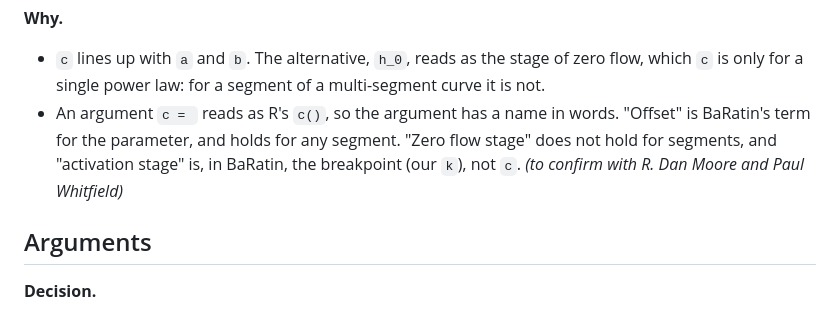
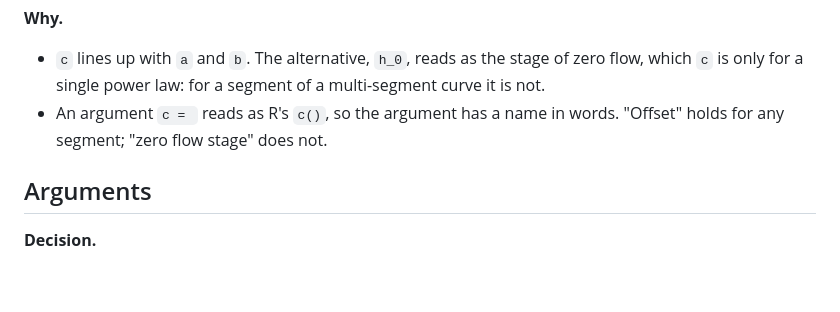
Before and after one commit to CSHS-CWRA/CSHShydRometry, a Markdown page: DESIGN.md, the part around the change. Drawn GitHub-style; blank space fills up the shorter version.

Commit message:
DESIGN.md: drop the unconfirmed note on naming the offset
Co-Authored-By: Claude Opus 5.5 <noreply@anthropic.com>

```diff
--- a/DESIGN.md
+++ b/DESIGN.md
@@ -91,10 +91,7 @@ and users never handle weights. The interface is marked experimental.
   of zero flow, which `c` is only for a single power law: for a segment of a
   multi-segment curve it is not.
 - An argument `c = ` reads as R's `c()`, so the argument has a name in
-  words. "Offset" is BaRatin's term for the parameter, and holds for any
-  segment. "Zero flow stage" does not hold for segments, and "activation
-  stage" is, in BaRatin, the breakpoint (our `k`), not `c`.
-  *(to confirm with R. Dan Moore and Paul Whitfield)*
+  words. "Offset" holds for any segment; "zero flow stage" does not.
 
 ## Arguments
 
```
